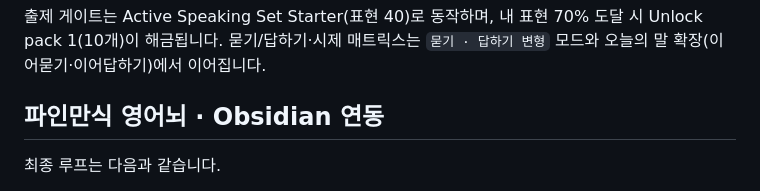
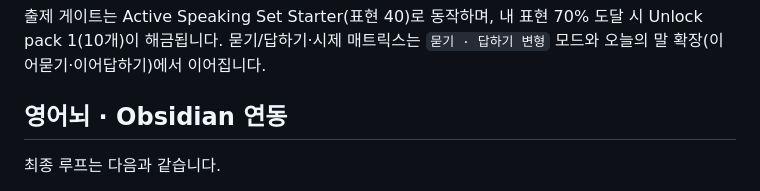
Before and after one commit to plan153/english-thinking-dictionary-quest, a Markdown page: README.md, the part around the change. Drawn GitHub-style.

Commit message:
Docs: drop Feynman label from Obsidian section
Co-authored-by: plan153 <plan153@users.noreply.github.com>

```diff
--- a/README.md
+++ b/README.md
@@ -138,7 +138,7 @@ python3 -m http.server 8080
 
 출제 게이트는 Active Speaking Set Starter(표현 40)로 동작하며, 내 표현 70% 도달 시 Unlock pack 1(10개)이 해금됩니다. 묻기/답하기·시제 매트릭스는 `묻기 · 답하기 변형` 모드와 오늘의 말 확장(이어묻기·이어답하기)에서 이어집니다.
 
-## 파인만식 영어뇌 · Obsidian 연동
+## 영어뇌 · Obsidian 연동
 
 최종 루프는 다음과 같습니다.
 
```
